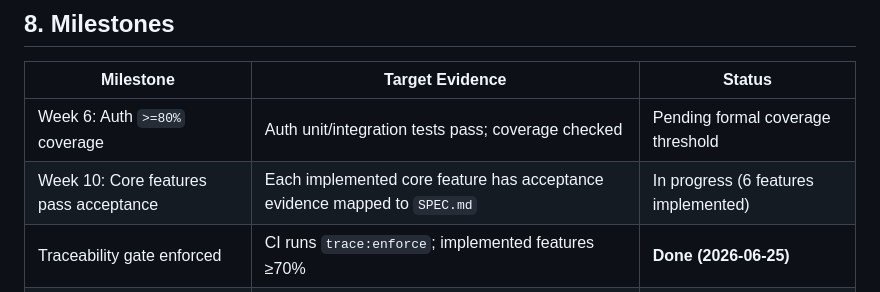
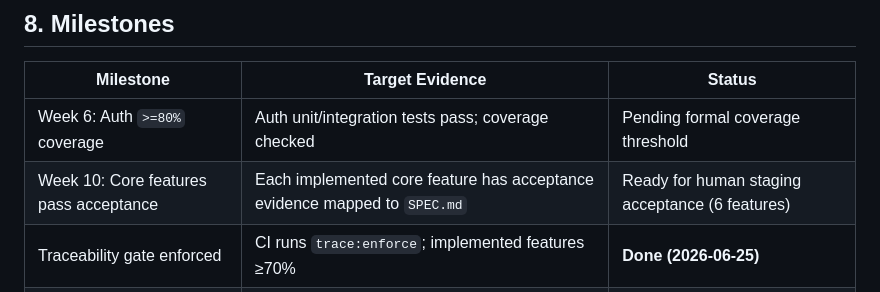
Before and after one commit to SWP391-LibraryManagement/LibraryManagement, a Markdown page: .sdd/test-plan.md, the part around the change. GitHub-like rendering.

Commit message:
docs: prepare week 13 acceptance gate

```diff
--- a/.sdd/test-plan.md
+++ b/.sdd/test-plan.md
@@ -337,7 +337,7 @@ Do not merge if a required command fails unless the team lead documents an accep
 | Milestone | Target Evidence | Status |
 | --- | --- | --- |
 | Week 6: Auth `>=80%` coverage | Auth unit/integration tests pass; coverage checked | Pending formal coverage threshold |
-| Week 10: Core features pass acceptance | Each implemented core feature has acceptance evidence mapped to `SPEC.md` | In progress (6 features implemented) |
+| Week 10: Core features pass acceptance | Each implemented core feature has acceptance evidence mapped to `SPEC.md` | Ready for human staging acceptance (6 features) |
 | Traceability gate enforced | CI runs `trace:enforce`; implemented features ≥70% | **Done (2026-06-25)** |
 | Week 11: `>=80%` coverage verified | Coverage report generated; gaps filled | **Done (2026-07-14)** |
 | Week 11: critical browser E2E | Playwright covers login -> borrow -> approve -> return -> fine -> report | **Done (2026-07-14)** |
```
Also changed, not shown: docs/release/week13-acceptance-record.md (added, +76 -0 lines).
